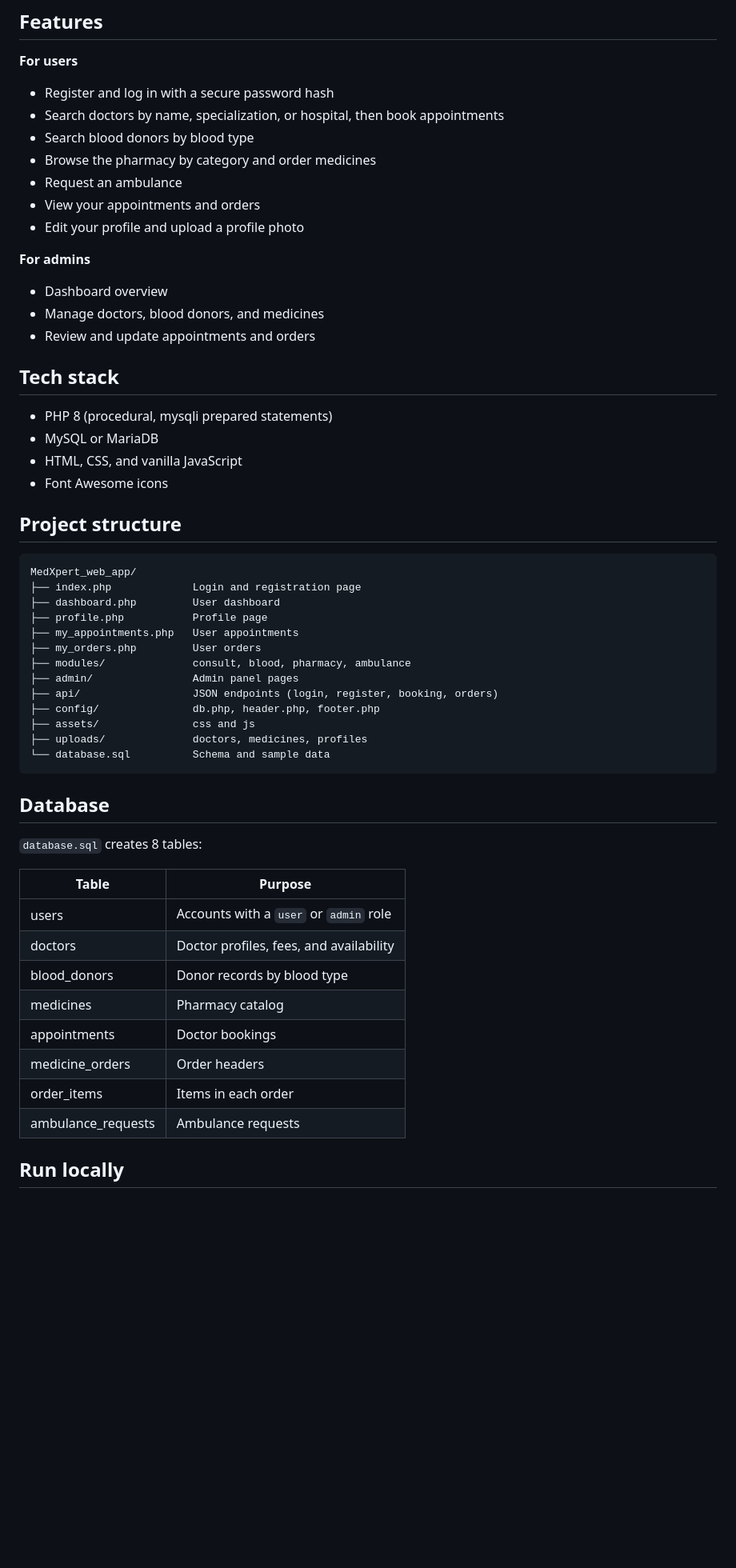
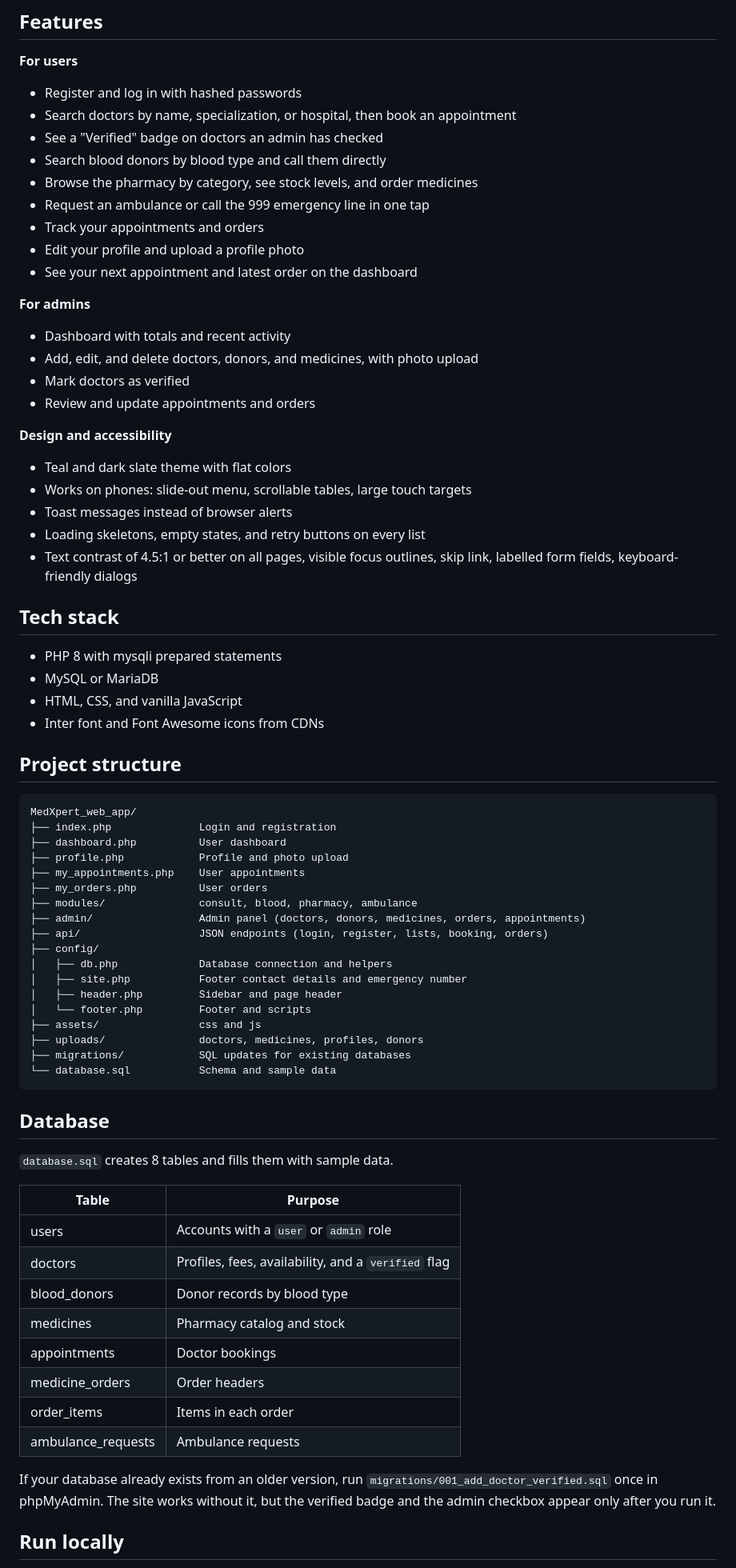
Before and after one commit to ASHQEELA/MedXpert_web_app, a Markdown page: README.md, the part around one of its changes. Shown at 80% size. Rendered like a GitHub page; blank space fills up the shorter version.

Commit message:
Revise README for improved user guidance and features
Updated README to enhance clarity and detail for users and admins, added new features and security notes.

````diff
--- a/README.md
+++ b/README.md
@@ -5,58 +5,75 @@ MedXpert is a healthcare web app for Bangladesh. Users book doctors, find blood
 ## Features
 
 **For users**
-- Register and log in with a secure password hash
-- Search doctors by name, specialization, or hospital, then book appointments
-- Search blood donors by blood type
-- Browse the pharmacy by category and order medicines
-- Request an ambulance
-- View your appointments and orders
+- Register and log in with hashed passwords
+- Search doctors by name, specialization, or hospital, then book an appointment
+- See a "Verified" badge on doctors an admin has checked
+- Search blood donors by blood type and call them directly
+- Browse the pharmacy by category, see stock levels, and order medicines
+- Request an ambulance or call the 999 emergency line in one tap
+- Track your appointments and orders
 - Edit your profile and upload a profile photo
+- See your next appointment and latest order on the dashboard
 
 **For admins**
-- Dashboard overview
-- Manage doctors, blood donors, and medicines
+- Dashboard with totals and recent activity
+- Add, edit, and delete doctors, donors, and medicines, with photo upload
+- Mark doctors as verified
 - Review and update appointments and orders
+
+**Design and accessibility**
+- Teal and dark slate theme with flat colors
+- Works on phones: slide-out menu, scrollable tables, large touch targets
+- Toast messages instead of browser alerts
+- Loading skeletons, empty states, and retry buttons on every list
+- Text contrast of 4.5:1 or better on all pages, visible focus outlines, skip link, labelled form fields, keyboard-friendly dialogs
 
 ## Tech stack
 
-- PHP 8 (procedural, mysqli prepared statements)
+- PHP 8 with mysqli prepared statements
 - MySQL or MariaDB
 - HTML, CSS, and vanilla JavaScript
-- Font Awesome icons
+- Inter font and Font Awesome icons from CDNs
 
 ## Project structure
 
 ```
 MedXpert_web_app/
-├── index.php             Login and registration page
-├── dashboard.php         User dashboard
-├── profile.php           Profile page
-├── my_appointments.php   User appointments
-├── my_orders.php         User orders
-├── modules/              consult, blood, pharmacy, ambulance
-├── admin/                Admin panel pages
-├── api/                  JSON endpoints (login, register, booking, orders)
-├── config/               db.php, header.php, footer.php
-├── assets/               css and js
-├── uploads/              doctors, medicines, profiles
-└── database.sql          Schema and sample data
+├── index.php              Login and registration
+├── dashboard.php          User dashboard
+├── profile.php            Profile and photo upload
+├── my_appointments.php    User appointments
+├── my_orders.php          User orders
+├── modules/               consult, blood, pharmacy, ambulance
+├── admin/                 Admin panel (doctors, donors, medicines, orders, appointments)
+├── api/                   JSON endpoints (login, register, lists, booking, orders)
+├── config/
+│   ├── db.php             Database connection and helpers
+│   ├── site.php           Footer contact details and emergency number
+│   ├── header.php         Sidebar and page header
+│   └── footer.php         Footer and scripts
+├── assets/                css and js
+├── uploads/               doctors, medicines, profiles, donors
+├── migrations/            SQL updates for existing databases
+└── database.sql           Schema and sample data
 ```
 
 ## Database
 
-`database.sql` creates 8 tables:
+`database.sql` creates 8 tables and fills them with sample data.
 
 | Table | Purpose |
 | --- | --- |
 | users | Accounts with a `user` or `admin` role |
-| doctors | Doctor profiles, fees, and availability |
+| doctors | Profiles, fees, availability, and a `verified` flag |
 | blood_donors | Donor records by blood type |
-| medicines | Pharmacy catalog |
+| medicines | Pharmacy catalog and stock |
 | appointments | Doctor bookings |
 | medicine_orders | Order headers |
 | order_items | Items in each order |
 | ambulance_requests | Ambulance requests |
 
+If your database already exists from an older version, run `migrations/001_add_doctor_verified.sql` once in phpMyAdmin. The site works without it, but the verified badge and the admin checkbox appear only after you run it.
+
 ## Run locally
 
````
Also changed, not shown: other parts of README.md (+34 -20 lines).
